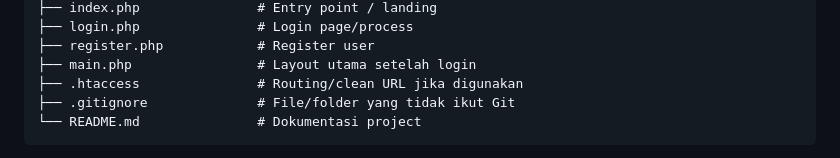
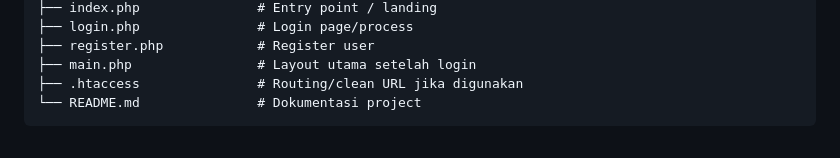
Before and after one commit to najwancaesar/cashflow, a Markdown page: README.md, the part around the change. Rendered like a GitHub page.

Commit message:
kita ga make git ignore bray

````diff
--- a/README.md
+++ b/README.md
@@ -201,7 +201,6 @@ cashflow/
 ├── register.php            # Register user
 ├── main.php                # Layout utama setelah login
 ├── .htaccess               # Routing/clean URL jika digunakan
-├── .gitignore              # File/folder yang tidak ikut Git
 └── README.md               # Dokumentasi project
 ```
 
````
